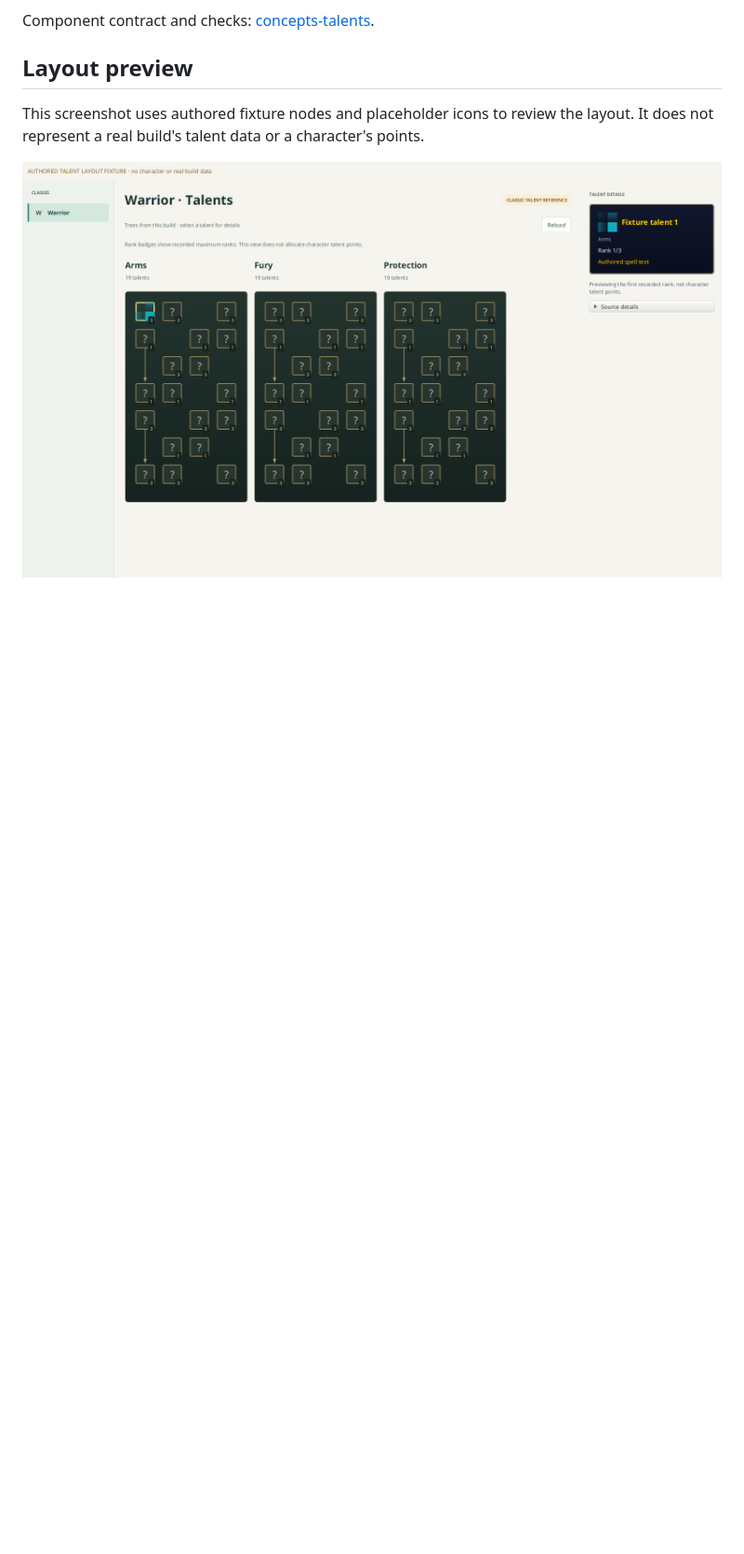
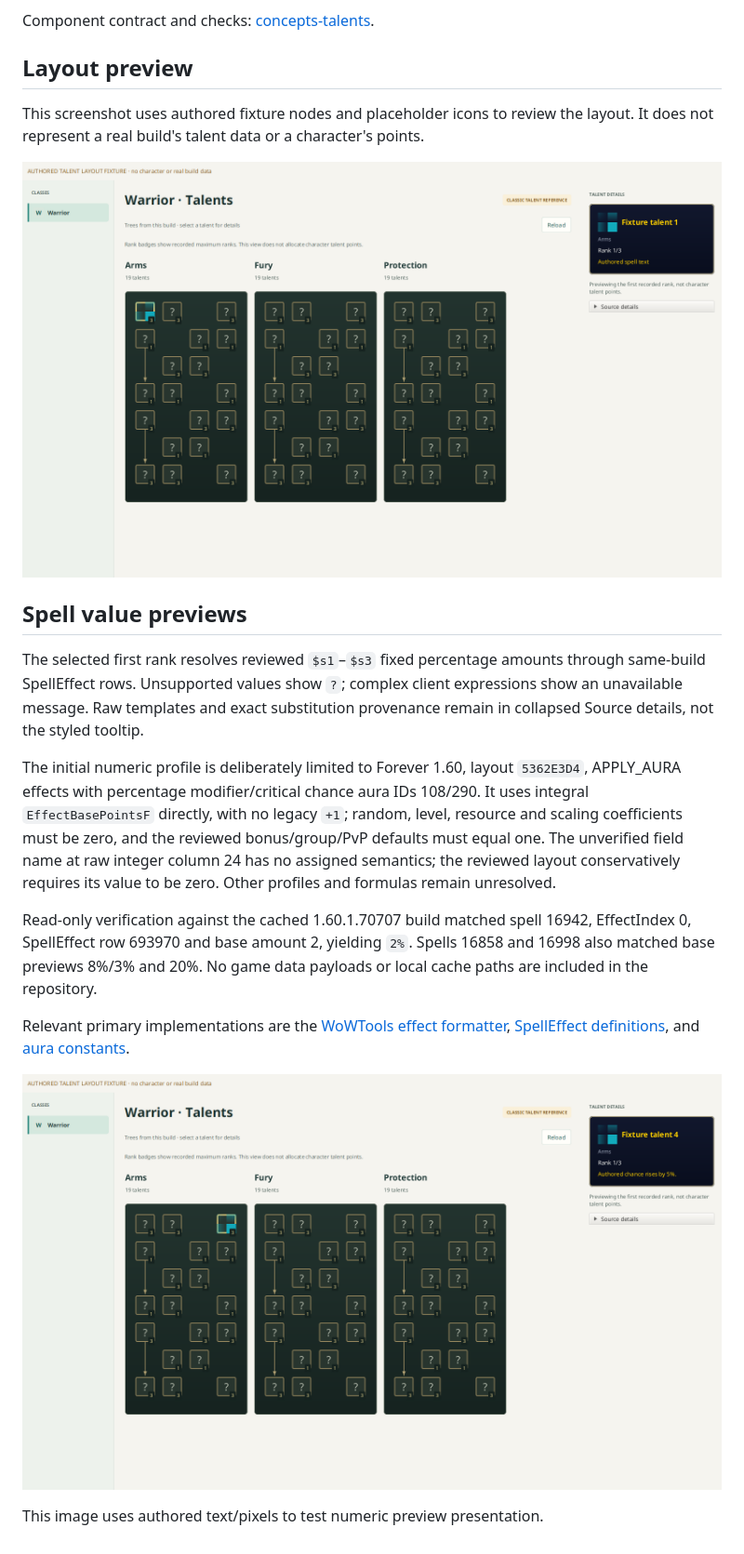
Before and after one commit to aircan80/vimi, a Markdown page: docs/talents.md, the part around the change. Shown at 93% size. Rendered like a GitHub page; pictures changed too: docs/images/talents-spell-text-authored.png (added); blank space fills up the shorter version.

```diff
--- a/docs/talents.md
+++ b/docs/talents.md
@@ -31,3 +31,32 @@ This screenshot uses authored fixture nodes and placeholder icons to review the
 layout. It does not represent a real build's talent data or a character's points.
 
 ![Authored three-tree talent layout](images/talents-tooltip-authored.png)
+
+## Spell value previews
+
+The selected first rank resolves reviewed `$s1`–`$s3` fixed percentage amounts
+through same-build SpellEffect rows. Unsupported values show `?`; complex client
+expressions show an unavailable message. Raw templates and exact substitution
+provenance remain in collapsed Source details, not the styled tooltip.
+
+The initial numeric profile is deliberately limited to Forever 1.60, layout
+`5362E3D4`, APPLY_AURA effects with percentage modifier/critical chance aura IDs
+108/290. It uses integral `EffectBasePointsF` directly, with no legacy `+1`;
+random, level, resource and scaling coefficients must be zero, and the reviewed
+bonus/group/PvP defaults must equal one. The unverified field name at raw integer
+column 24 has no assigned semantics; the reviewed layout conservatively requires
+its value to be zero. Other profiles and formulas remain unresolved.
+
+Read-only verification against the cached 1.60.1.70707 build matched spell 16942,
+EffectIndex 0, SpellEffect row 693970 and base amount 2, yielding `2%`. Spells
+16858 and 16998 also matched base previews 8%/3% and 20%. No game data payloads or
+local cache paths are included in the repository.
+
+Relevant primary implementations are the
+[WoWTools effect formatter](https://github.com/Marlamin/WoWTools.SpellDescParser/blob/master/WoWTools.SpellDescParser/Nodes/Property.cs),
+[SpellEffect definitions](https://github.com/wowdev/WoWDBDefs/blob/master/definitions/SpellEffect.dbd),
+and [aura constants](https://github.com/TrinityCore/TrinityCore/blob/master/src/server/game/Spells/Auras/SpellAuraDefines.h).
+
+![Authored resolved spell preview](images/talents-spell-text-authored.png)
+
+This image uses authored text/pixels to test numeric preview presentation.
```
Also changed, not shown: concepts-effects/README.md (+13 -0 lines), concepts-talents/README.md (+5 -0 lines), 9 other files.
